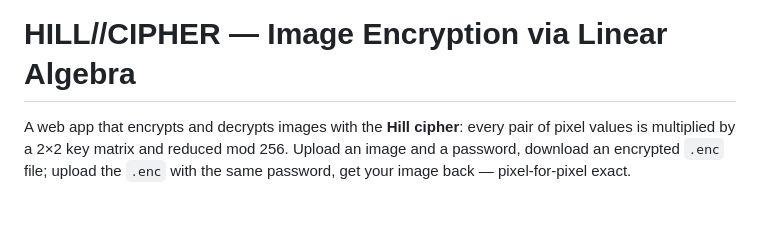
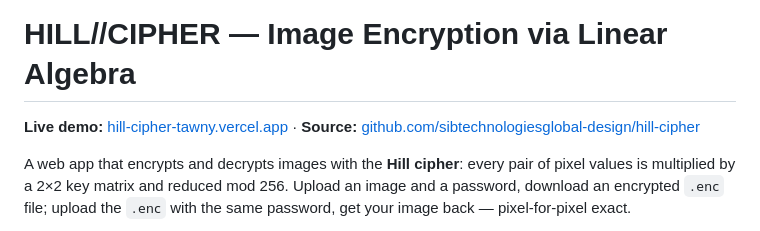
Before and after one commit to sibtechnologiesglobal-design/hill-cipher, a Markdown page: README.md, the part around the change. Rendered like a GitHub page; blank space fills up the shorter version.

Commit message:
Add live demo link to README
Co-authored-by: Cursor <cursoragent@cursor.com>

```diff
--- a/README.md
+++ b/README.md
@@ -1,4 +1,6 @@
 # HILL//CIPHER — Image Encryption via Linear Algebra
+
+**Live demo:** [hill-cipher-tawny.vercel.app](https://hill-cipher-tawny.vercel.app) · **Source:** [github.com/sibtechnologiesglobal-design/hill-cipher](https://github.com/sibtechnologiesglobal-design/hill-cipher)
 
 A web app that encrypts and decrypts images with the **Hill cipher**: every pair of
 pixel values is multiplied by a 2×2 key matrix and reduced mod 256. Upload an image
```
